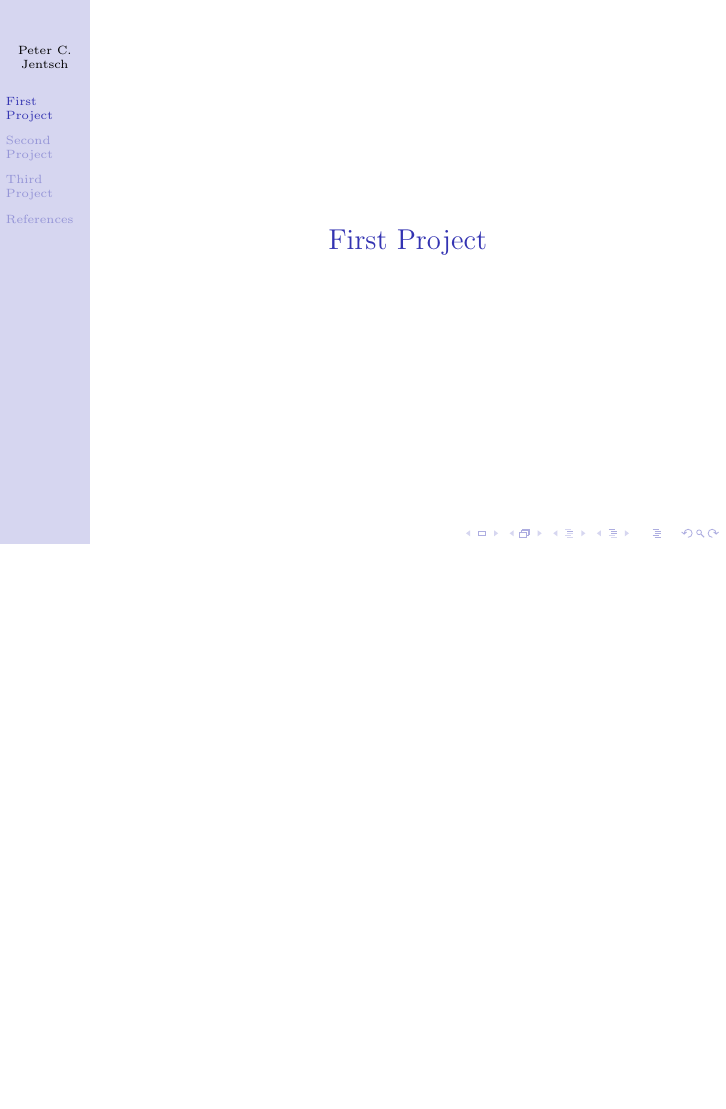
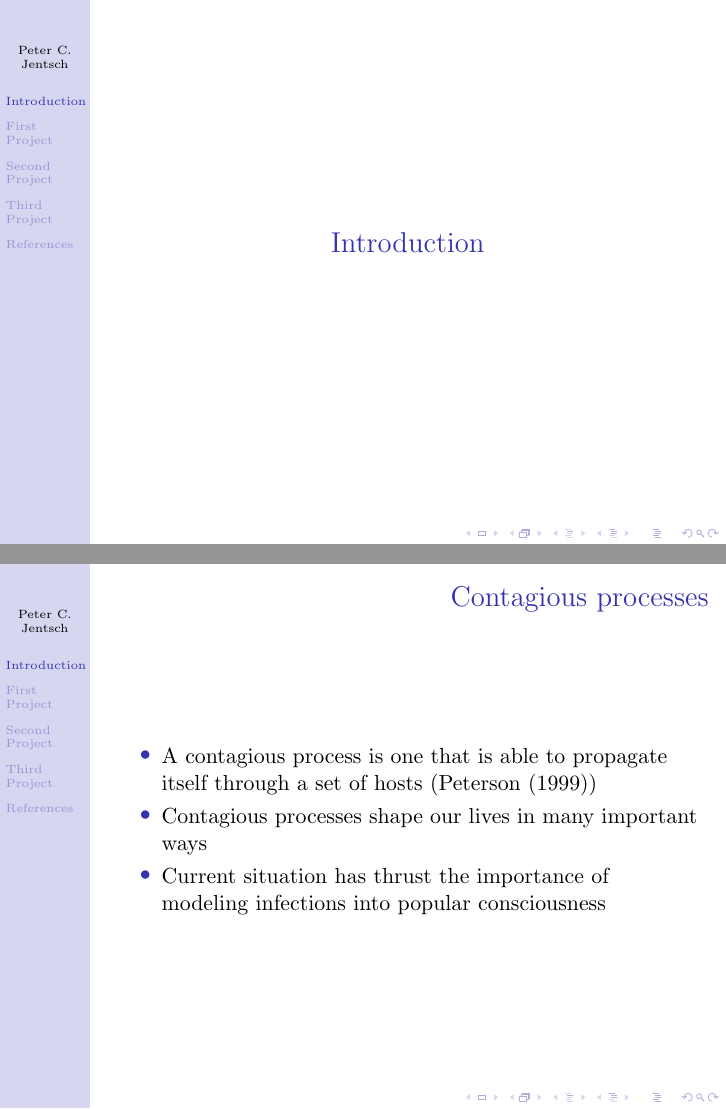
Before and after one commit to pcjentsch/pcjentsch_phd_thesis, LaTeX slides (presentation/main.tex): page 2 of 38 before the commit and pages 2 and 3 of 41 after it, the two joined at a grey line, the shorter picture padded with empty space. Compiled offline with pdfLaTeX.

Commit message:
intro slides and script

```diff
--- a/presentation/main.tex
+++ b/presentation/main.tex
@@ -35,6 +35,29 @@
 \footnotesize
 \centering{Supervised by Chris T. Bauch and Madhur Anand}
 }
+
+\section{Introduction}
+\begin{frame}{Contagious processes}
+    \begin{itemize}
+        \item A contagious process is one that is able to propagate itself through a set of hosts (\citet{peterson1999contagious})
+        \item Contagious processes shape our lives in many important ways
+        \item Current situation has thrust the importance of modeling infections into popular consciousness
+    \end{itemize}
+\end{frame}
+\begin{frame}{Coupled systems}
+    \begin{columns}
+        \begin{column}[]{0.65\textwidth}
+            \begin{itemize}
+                \item Coupling can often dramatically affect stability, e.g. Kapitza's pendulum
+                \item Human-environment systems focus on dynamics of humanity and the environment viewed as a whole
+                \item My thesis demonstrates that this perspective provides useful answers to important problems
+            \end{itemize}
+        \end{column}
+        \begin{column}[]{0.4\textwidth}
+            \includegraphics[width=\textwidth]{pendulum.png}
+        \end{column}
+    \end{columns}
+\end{frame}
 
 \section{First Project}
 \begin{frame}{Background}
```
Also changed, not shown: presentation/master_bibliography.bib (+8 -0 lines), presentation/ref.bib (deleted, +0 -13 lines), presentation/script/script.tex (+12 -0 lines), presentation/main.bbl, presentation/pendulum.png (added), presentation/main.tex (2 more changed lines), 9 other files.
